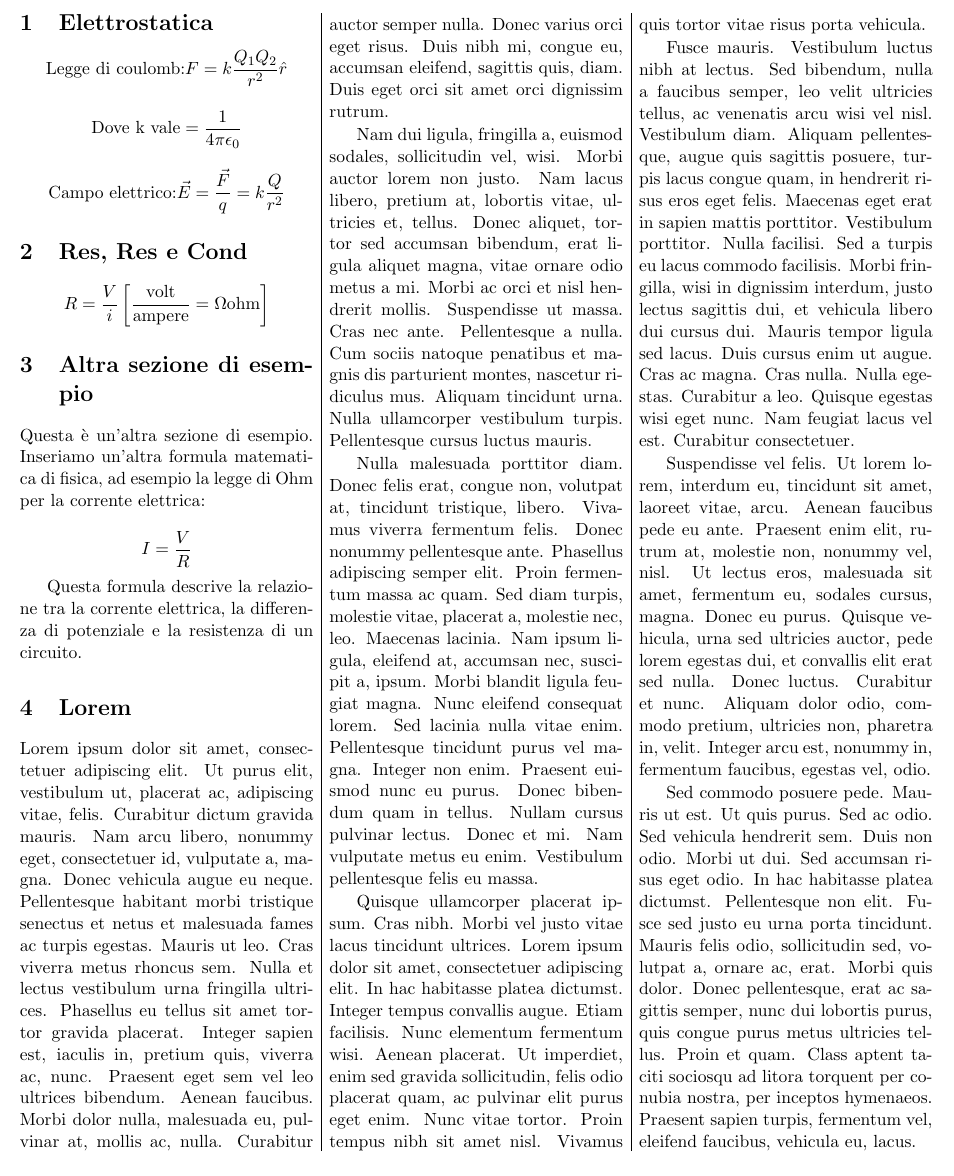
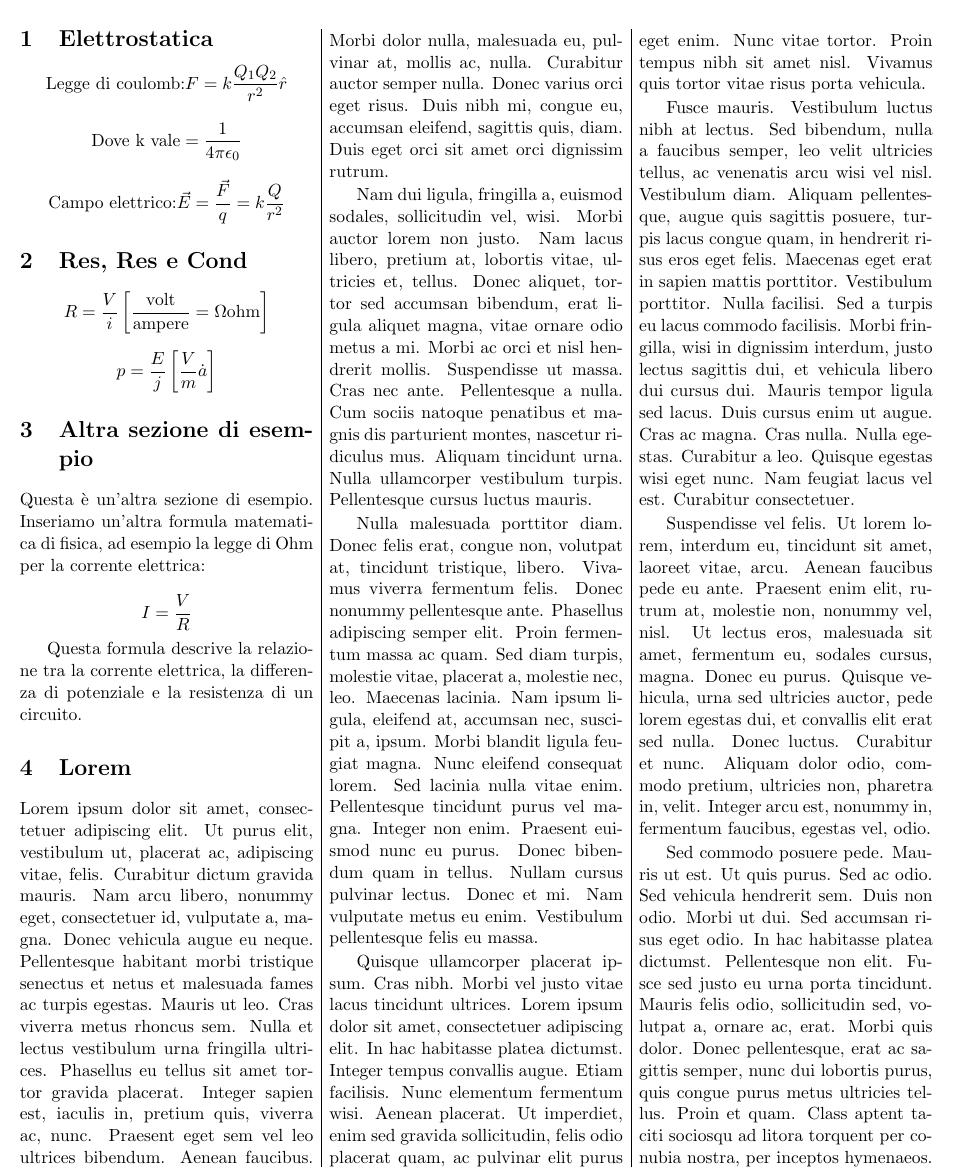
Before and after one commit to ironlanderl/FormularioFisica2, a LaTeX document (Fisica2.tex): part of page 1 of 3, cut so that both start at the same text. Compiled offline with pdfLaTeX.

Commit message:
txs auto checkin

```diff
--- a/Fisica2.tex
+++ b/Fisica2.tex
@@ -52,7 +52,9 @@
 			R=\frac{V}{i} \left[\frac{\text{volt}}{\text{ampere}}=\Omega\text{ohm}\right]
 		\end{equation}
 
-
+		\begin{equation}
+			p=\frac{E}{j} \left[\frac{V}{m}\dot{a}\right]
+		\end{equation}
 
 
 		\section{Altra sezione di esempio}
```
